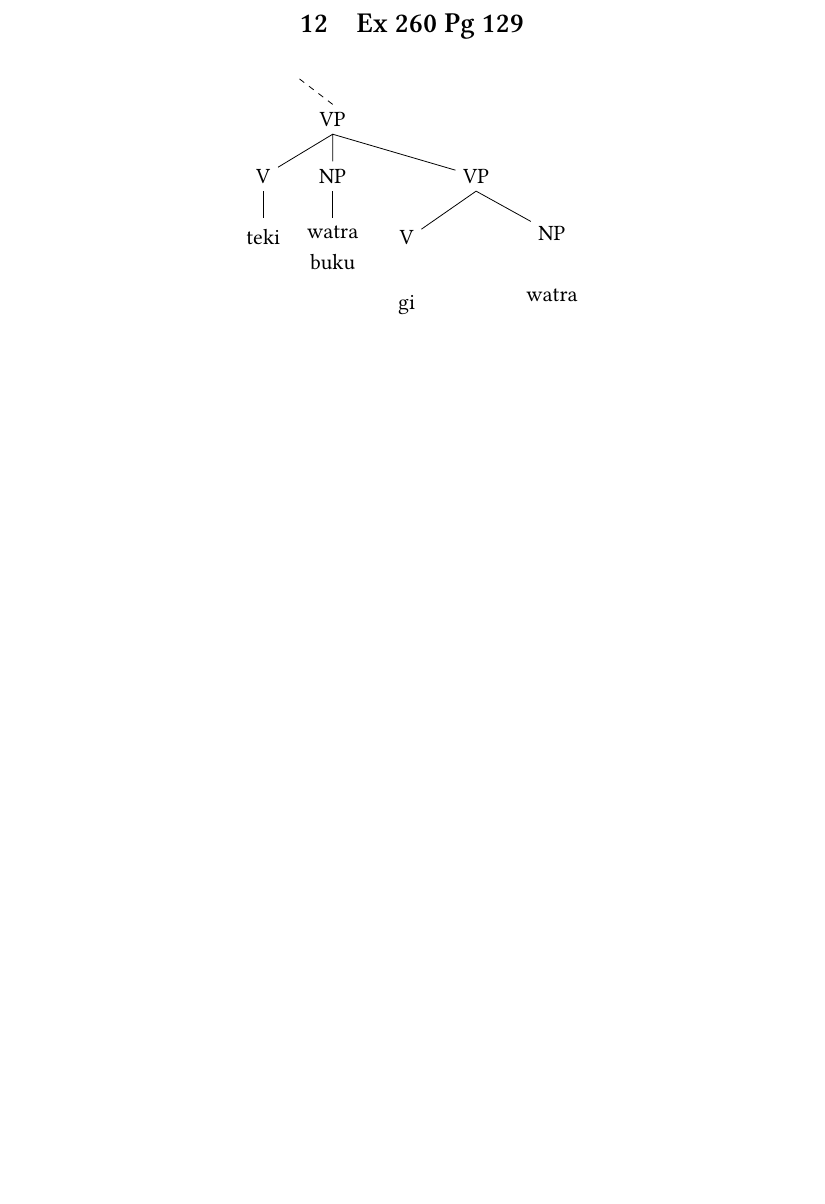
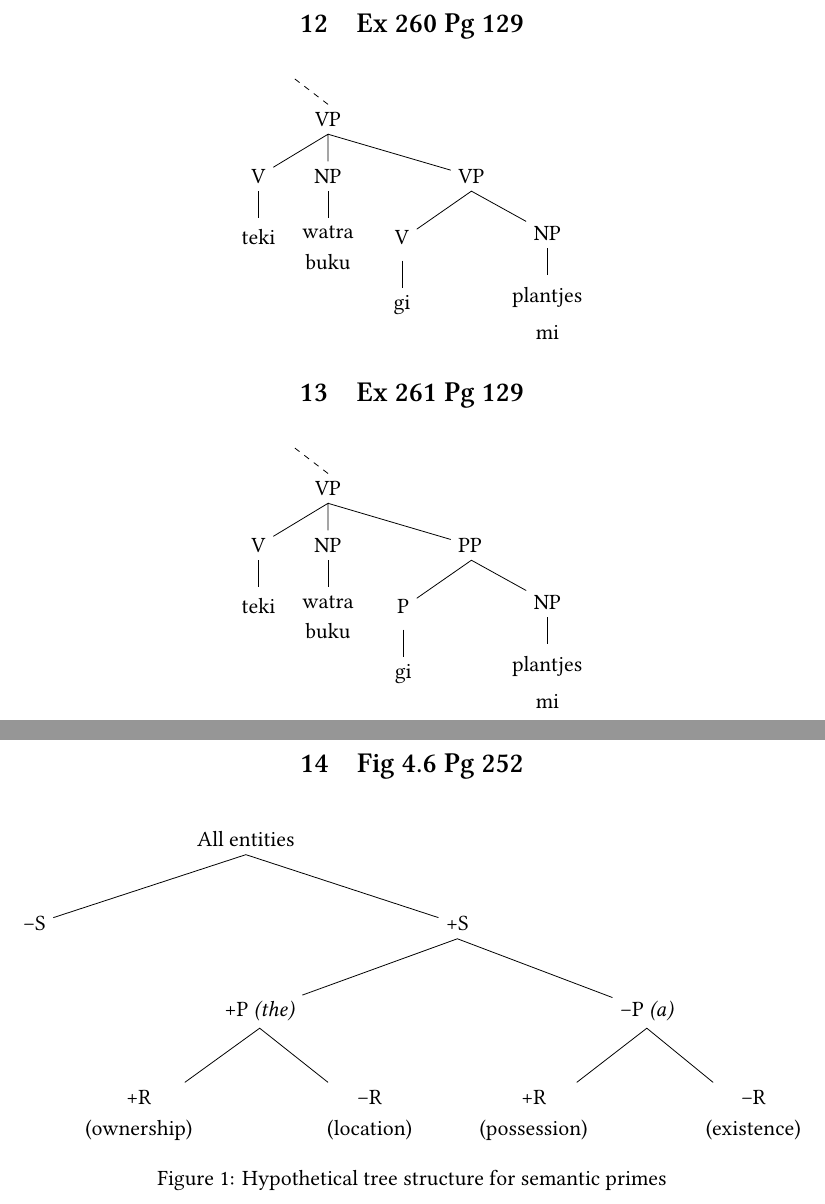
Before and after one commit to langsci/91, a LaTeX document (figures/tikz.tex): part of page 13 of 13 before the commit and two parts of pages 13 and 14 of 14 after it, the two joined at a grey line, cut so that both start at the same text, the shorter picture padded with empty space. Compiled offline with XeLaTeX.

Commit message:
more figures

```diff
--- a/figures/tikz.tex
+++ b/figures/tikz.tex
@@ -468,7 +468,25 @@
 \node [below=\baselineskip of 2V] (3teki) {\strut teki}; \draw (2V)--(3teki);
 \node [rectangle split, rectangle split parts=2, below=\baselineskip of 2NP] (3watra) {watra\nodepart{two}buku}; \draw (2NP)--(3watra);
 \node [below left=\baselineskip and 6mm of 2VP] (3V) {\strut V}; \node [below right=\baselineskip and 6mm of 2VP] (3NP) {NP}; \draw (3V)--(2VP.south)--(3NP);
-\node  [rectangle split, rectangle split parts=3, below=\baselineskip of 3V] (4gi) {gi}; \node [below=\baselineskip of 3NP] (4plantjes) {\strut watra\nodepart{two}buku\nodepart{three}asd};
+\node  [rectangle split, rectangle split parts=2, below=\baselineskip of 3V] (4gi) {gi};
+\node [rectangle split, rectangle split parts=2, below=\baselineskip of 3NP] (4plantjes) {\strut plantjes\nodepart{two}mi};
+\draw (3V) -- (4gi); \draw (3NP) -- (4plantjes);
+\end{tikzpicture}
+
+\section{Ex 261 Pg 129}
+
+%\resizebox{\textwidth}{!}{
+\begin{tikzpicture}[baseline]
+\node at (0,0) (1VP) {VP}; \node [above left=\baselineskip and 3mm of 1VP] (0inv) {};
+\draw [dashed] (1VP.north)--(0inv);
+\node [below left=\baselineskip and 6mm of 1VP] (2V) {V}; \node [below=\baselineskip of 1VP] (2NP) {NP}; \node [below right=\baselineskip and 18mm of 1VP] (2PP) {PP};
+\draw (2V)--(1VP.south)--(2NP); \draw (2PP)--(1VP.south);
+\node [below=\baselineskip of 2V] (3teki) {\strut teki}; \draw (2V)--(3teki);
+\node [rectangle split, rectangle split parts=2, below=\baselineskip of 2NP] (3watra) {watra\nodepart{two}buku}; \draw (2NP)--(3watra);
+\node [below left=\baselineskip and 6mm of 2PP] (3P) {\strut P}; \node [below right=\baselineskip and 6mm of 2VP] (3NP) {NP}; \draw (3V)--(2VP.south)--(3NP);
+\node  [rectangle split, rectangle split parts=2, below=\baselineskip of 3P] (4gi) {gi};
+\node [rectangle split, rectangle split parts=2, below=\baselineskip of 3NP] (4plantjes) {\strut plantjes\nodepart{two}mi};
+\draw (3P) -- (4gi); \draw (3NP) -- (4plantjes);
 \end{tikzpicture}
 
 %}
@@ -516 +532,22 @@
 
+
+\begin{figure}[h]
+\begin{center}
+
+%\resizebox{\textwidth}{!}{
+\begin{tikzpicture}[baseline]
+\node at (0,0) (1All) {All entities};
+\node [below left=2\baselineskip and 24mm of 1All] (2S) {--S};
+\node [below right=2\baselineskip and 24mm of 1All] (2S2) {+S};
+\draw (2S2) -- (1All.south) -- (2S);
+\node [below left=2\baselineskip and 24mm of 2S2] (3P) {+P \textit{(the)}};
+\node [below right=2\baselineskip and 24mm of 2S2] (3P2) {--P \textit{(a)}};
+\draw (3P2) -- (2S2.south) -- (3P);
+\node [rectangle split, rectangle split parts=2, below left=2\baselineskip and 3mm of 3P] (4R) {+R\nodepart{two}(ownership)};
+\node [rectangle split, rectangle split parts=2, below right=2\baselineskip and 3mm of 3P] (4R2) {--R\nodepart{two}(location)};
+\node [rectangle split, rectangle split parts=2, below left=2\baselineskip and 3mm of 3P2] (4R3) {+R\nodepart{two}(possession)};
+\node [rectangle split, rectangle split parts=2, below right=2\baselineskip and 3mm of 3P2] (4R4) {--R\nodepart{two}(existence)};
+\draw (4R) -- (3P.south) -- (4R2);
+\draw (4R3) -- (3P2.south) -- (4R4);
+
+\end{tikzpicture} % }
```
Also changed, not shown: figures/tikz.pdf, figures/tikz.tex (10 more changed lines).
